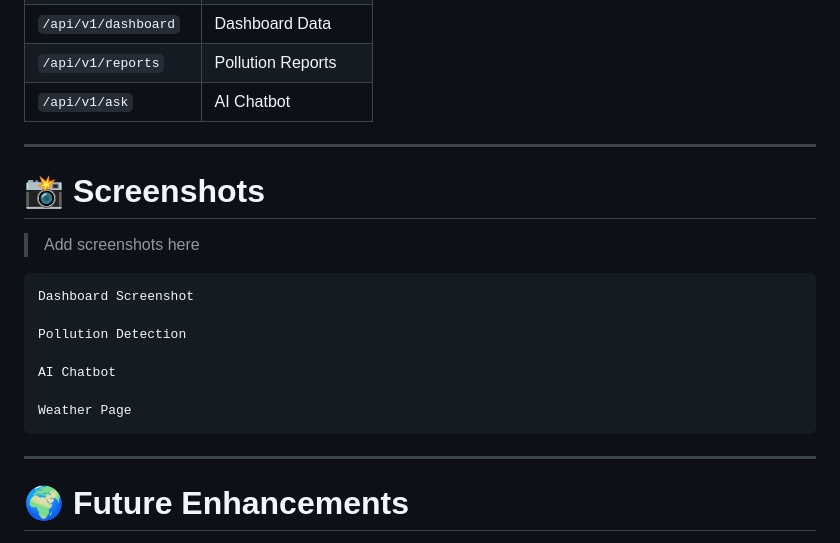
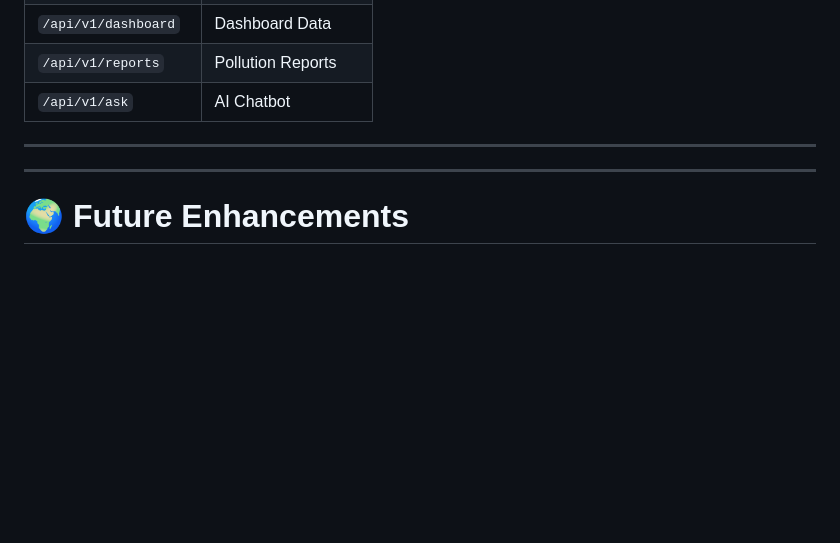
Before and after one commit to Akash22-11/frontend-, a Markdown page: README.md, the part around the change. GitHub-like rendering; blank space fills up the shorter version.

````diff
--- a/README.md
+++ b/README.md
@@ -236,20 +236,6 @@ http://127.0.0.1:8000/docs
 
 ---
 
-# 📸 Screenshots
-
-> Add screenshots here
-
-```
-Dashboard Screenshot
-
-Pollution Detection
-
-AI Chatbot
-
-Weather Page
-```
-
 ---
 
 # 🌍 Future Enhancements
````
